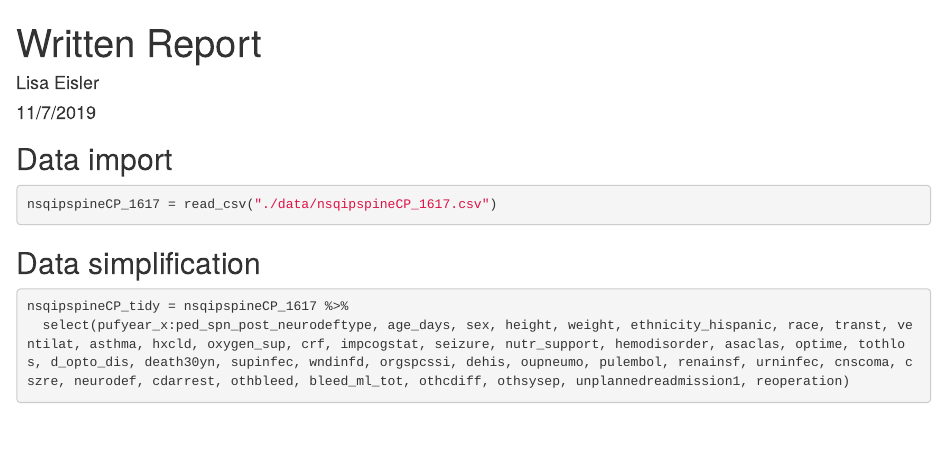
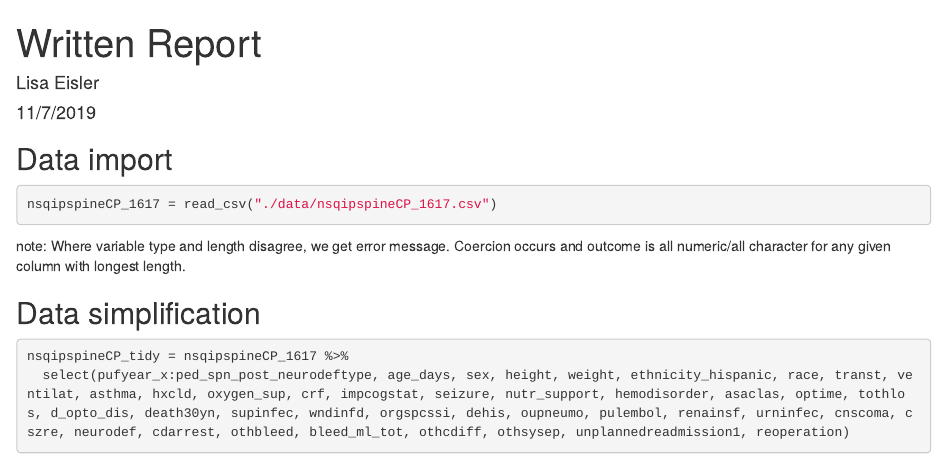
Before and after one commit to lisaeisler/p8105_cpspine, an R Markdown document (report.Rmd): the page in a window 1100 px wide, from its top. The pictures show the output file report.html that the author committed with the source, opened offline.

Commit message:
Updated import

````diff
--- a/report.Rmd
+++ b/report.Rmd
@@ -17,6 +17,8 @@ library(haven)
 nsqipspineCP_1617 = read_csv("./data/nsqipspineCP_1617.csv")
 ```
 
+note: Where variable type and length disagree, we get error message. Coercion occurs and outcome is all numeric/all character for any given column with longest length.
+
 ## Data simplification
 
 ```{r}
````
Also changed, not shown: report.html.
